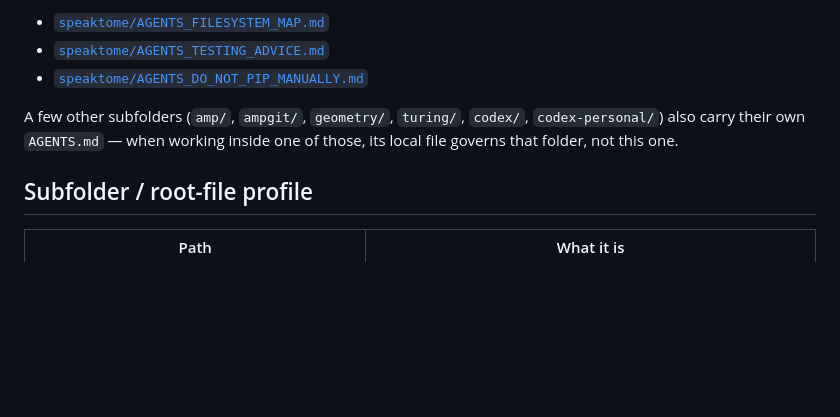
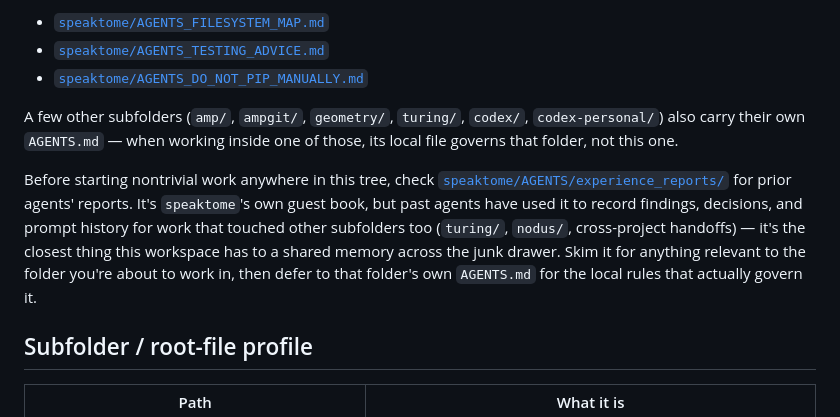
Before and after one commit to sangderenard/nogodsnomasters, a Markdown page: AGENTS.md, the part around the change. Drawn GitHub-style; blank space fills up the shorter version.

```diff
--- a/AGENTS.md
+++ b/AGENTS.md
@@ -33,6 +33,16 @@ on how to behave, test, install dependencies, or navigate this tree, **go to
 A few other subfolders (`amp/`, `ampgit/`, `geometry/`, `turing/`, `codex/`,
 `codex-personal/`) also carry their own `AGENTS.md` — when working inside
 one of those, its local file governs that folder, not this one.
+
+Before starting nontrivial work anywhere in this tree, check
+[`speaktome/AGENTS/experience_reports/`](speaktome/AGENTS/experience_reports/)
+for prior agents' reports. It's `speaktome`'s own guest book, but past
+agents have used it to record findings, decisions, and prompt history for
+work that touched other subfolders too (`turing/`, `nodus/`, cross-project
+handoffs) — it's the closest thing this workspace has to a shared memory
+across the junk drawer. Skim it for anything relevant to the folder you're
+about to work in, then defer to that folder's own `AGENTS.md` for the local
+rules that actually govern it.
 
 ## Subfolder / root-file profile
 
```
Also changed, not shown: PUBLISHING_BUNDLES_TO_ROOT.md (added, +178 -0 lines).
